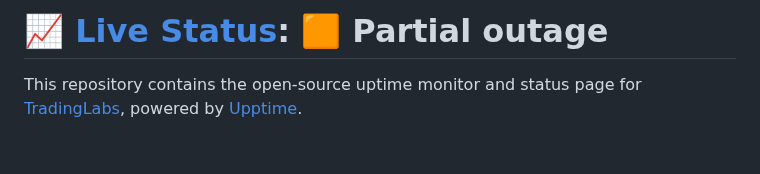
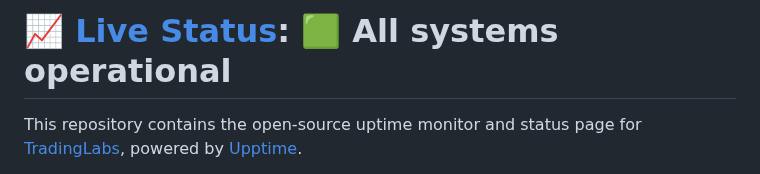
Before and after one commit to tradinglabs-io/gatewayfy-status, a Markdown page: README.md, the part around one of its changes. Rendered like a GitHub page; blank space fills up the shorter version.

Commit message:
:pencil: Update summary in README [skip ci] [upptime]

```diff
--- a/README.md
+++ b/README.md
@@ -1,4 +1,4 @@
-# [📈 Live Status](https://tradinglabs-io.github.io/gatewayfy-status): <!--live status--> **🟧 Partial outage**
+# [📈 Live Status](https://tradinglabs-io.github.io/gatewayfy-status): <!--live status--> **🟩 All systems operational**
 
 This repository contains the open-source uptime monitor and status page for [TradingLabs](https://tradinglabs-io.github.io/gatewayfy-status), powered by [Upptime](https://github.com/upptime/upptime).
 
```
Also changed, not shown: other parts of README.md (+1 -1 lines).
